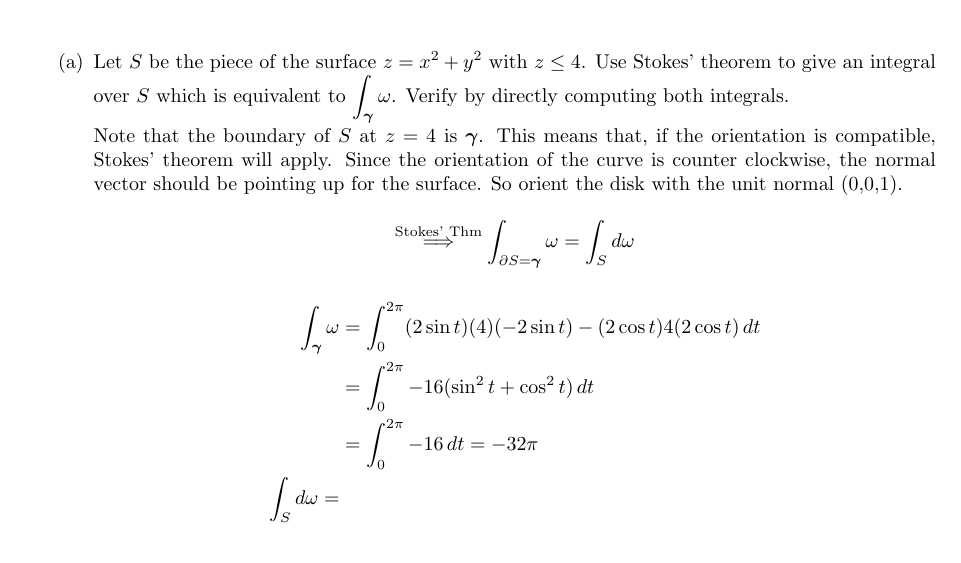
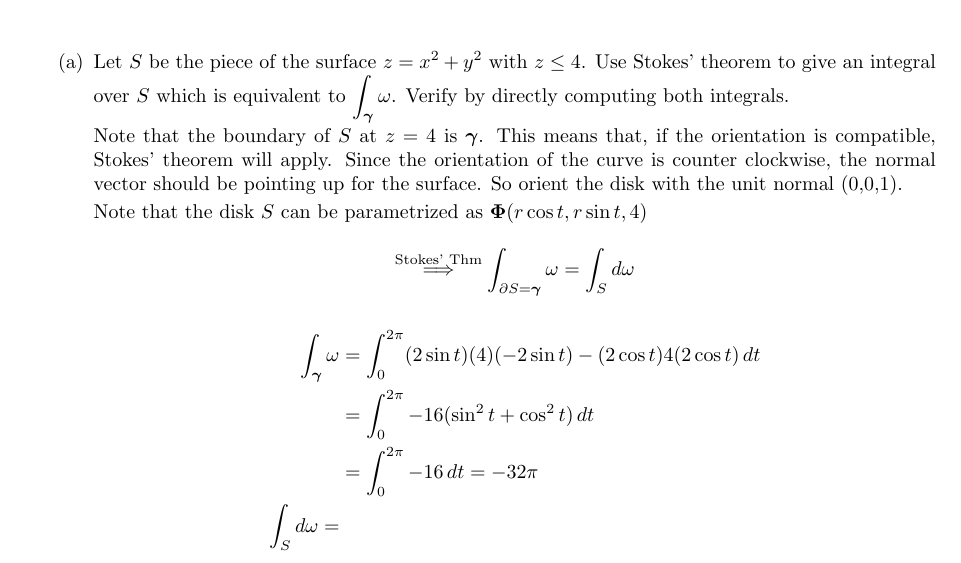
Before and after one commit to poonkeegan/school, a LaTeX document (matb42/a10.tex): part of page 10 of 13, cut so that both start at the same text. Compiled offline with pdfLaTeX.

Commit message:
Wed Mar 28 19:04:05 EDT 2018

```diff
--- a/matb42/a10.tex
+++ b/matb42/a10.tex
@@ -271,6 +271,9 @@ Apr 3rd 2018}
             the normal vector should be pointing up for the surface. So orient
             the disk with the unit normal (0,0,1).
 
+            Note that the disk $S$ can be parametrized as $\boldsymbol \Phi
+            (r \cos t, r \sin t, 4)$
+
             \[ \overset{\text{Stokes' Thm}}{\implies}
             \int_{\partial S = \boldsymbol \gamma} \omega = \int_S d \omega \]
             \begin{align*}
```
Also changed, not shown: matb42/a10.pdf.
